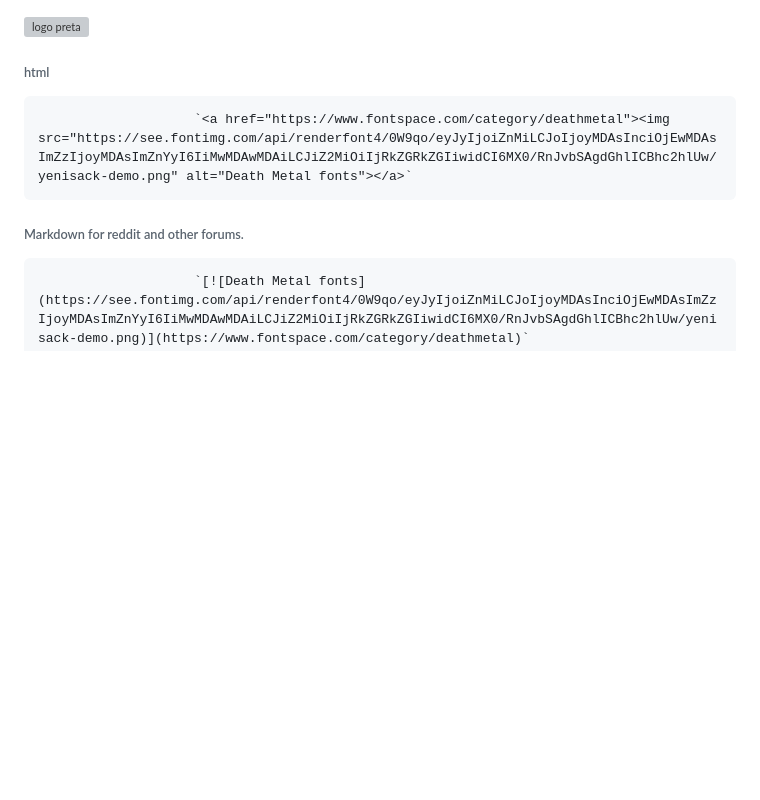
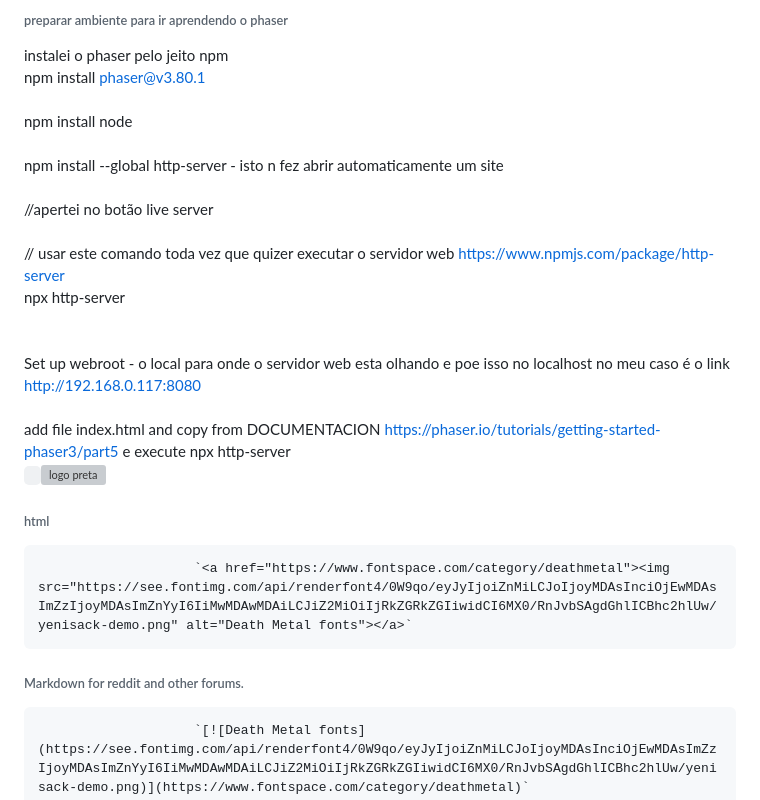
Before and after one commit to ThiagoMassenoMaciel/From-The-Ashes.github.io, a Markdown page: README.md, the part around the change. GitHub-like rendering; blank space fills up the shorter version; grey boxes are pictures that could not be loaded.

```diff
--- a/README.md
+++ b/README.md
@@ -1,4 +1,21 @@
-
+###### preparar ambiente para ir aprendendo o phaser
+instalei o phaser pelo jeito npm<br/>
+  npm install phaser@v3.80.1<br/>
+<br/>
+  npm install node<br/>
+<br/>
+  npm install --global http-server - isto n fez abrir automaticamente um site<br/>
+<br/>
+  //apertei no botão live server <br/>
+<br/>
+// usar este comando toda vez que quizer executar o servidor web https://www.npmjs.com/package/http-server<br/>
+  npx http-server<br/>
+<br/>
+<br/>
+Set up webroot - o local para onde o servidor web esta olhando e poe isso no localhost no meu caso é o link  http://192.168.0.117:8080<br/>
+<br/>
+  add file index.html and copy from DOCUMENTACION  https://phaser.io/tutorials/getting-started-phaser3/part5 e execute npx http-server<br/>
+    ` `
 ![logo preta](https://github.com/ThiagoMassenoMaciel/From-The-Ashes.github.io/assets/107934374/77fae5f2-489c-41b6-8e6a-15b5b23d021f)
 ###### html
                         `<a href="https://www.fontspace.com/category/deathmetal"><img src="https://see.fontimg.com/api/renderfont4/0W9qo/eyJyIjoiZnMiLCJoIjoyMDAsInciOjEwMDAsImZzIjoyMDAsImZnYyI6IiMwMDAwMDAiLCJiZ2MiOiIjRkZGRkZGIiwidCI6MX0/RnJvbSAgdGhlICBhc2hlUw/yenisack-demo.png" alt="Death Metal fonts"></a>`
```
